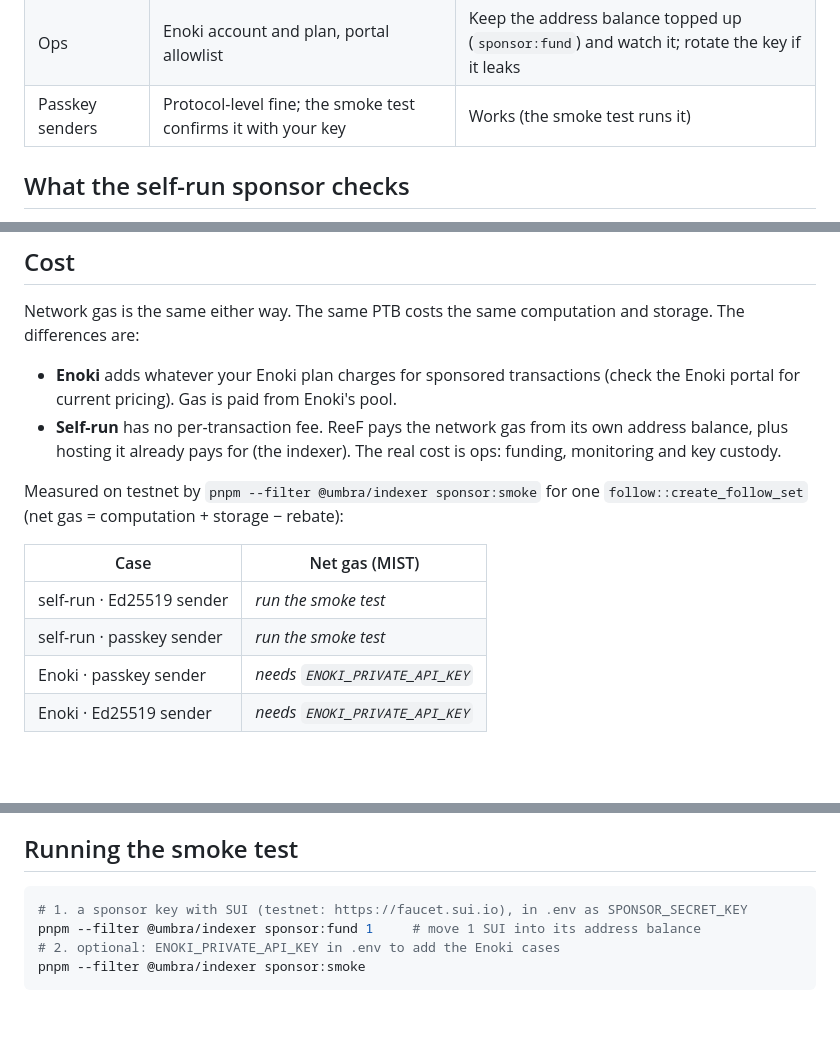
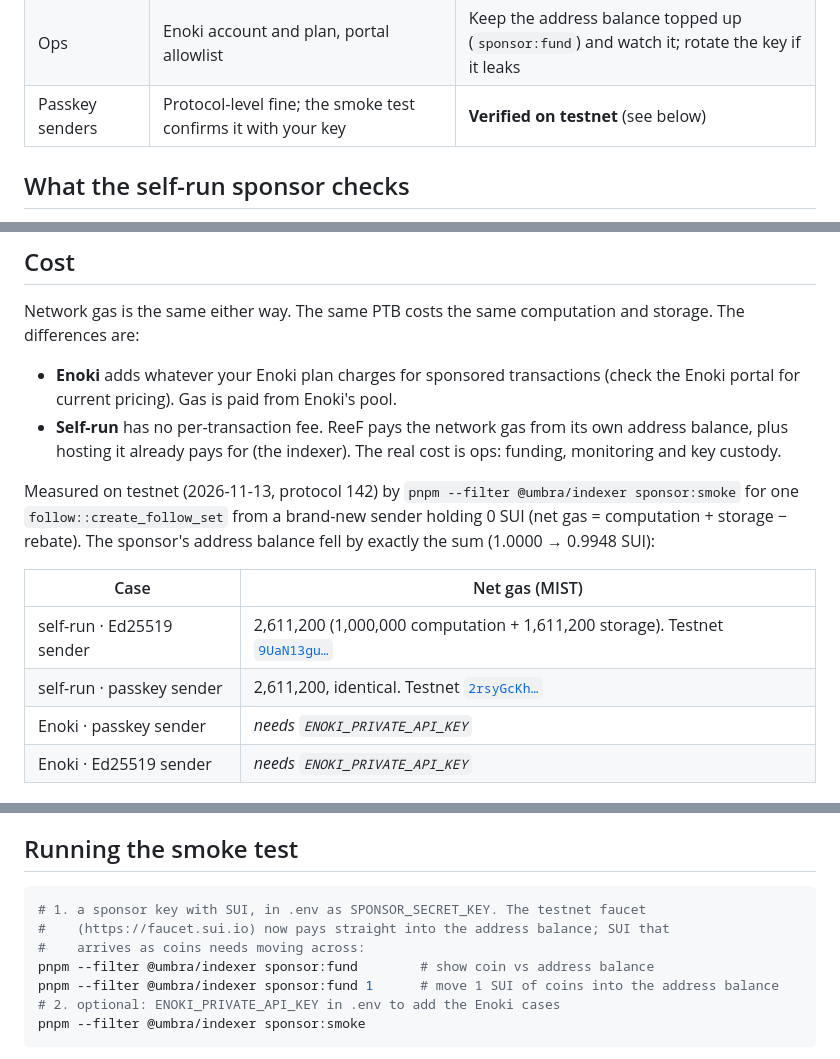
Before and after one commit to Miracle656/Reef, a Markdown page: docs/sponsorship.md, 3 parts joined by grey strips. Drawn GitHub-style; blank space fills up the shorter version.

Commit message:
docs(sponsor): live testnet results for the self-run sponsor
Both self-run cases pass on testnet (protocol 142): a fresh Ed25519 sender
and a fresh passkey sender, each holding 0 SUI, sponsored from the address
balance. 2,611,200 MIST each; the sponsor's address balance fell by exactly
that. Also notes the testnet faucet now pays into the address balance.

Part of #11.

````diff
--- a/docs/sponsorship.md
+++ b/docs/sponsorship.md
@@ -15,7 +15,7 @@ indexer can sponsor two ways, and the apps choose with one env var:
 | Abuse controls | Allowlist | Allowlist, gas-coin and sponsor-object guards, a budget cap per tx (`SPONSOR_MAX_GAS_BUDGET`), a per-sender rate limit, and a rolling daily cap (`SPONSOR_DAILY_BUDGET`) |
 | Secrets | `ENOKI_PRIVATE_API_KEY` | `SPONSOR_SECRET_KEY` (an Ed25519 key holding real SUI on mainnet) |
 | Ops | Enoki account and plan, portal allowlist | Keep the address balance topped up (`sponsor:fund`) and watch it; rotate the key if it leaks |
-| Passkey senders | Protocol-level fine; the smoke test confirms it with your key | Works (the smoke test runs it) |
+| Passkey senders | Protocol-level fine; the smoke test confirms it with your key | **Verified on testnet** (see below) |
 
 ## What the self-run sponsor checks
 
@@ -39,13 +39,14 @@ storage. The differences are:
 - **Enoki** adds whatever your Enoki plan charges for sponsored transactions (check the Enoki portal for current pricing). Gas is paid from Enoki's pool.
 - **Self-run** has no per-transaction fee. ReeF pays the network gas from its own address balance, plus hosting it already pays for (the indexer). The real cost is ops: funding, monitoring and key custody.
 
-Measured on testnet by `pnpm --filter @umbra/indexer sponsor:smoke` for one
-`follow::create_follow_set` (net gas = computation + storage − rebate):
+Measured on testnet (2026-11-13, protocol 142) by `pnpm --filter @umbra/indexer sponsor:smoke` for one
+`follow::create_follow_set` from a brand-new sender holding 0 SUI (net gas = computation + storage − rebate).
+The sponsor's address balance fell by exactly the sum (1.0000 → 0.9948 SUI):
 
 | Case | Net gas (MIST) |
 |---|---|
-| self-run · Ed25519 sender | _run the smoke test_ |
-| self-run · passkey sender | _run the smoke test_ |
+| self-run · Ed25519 sender | 2,611,200 (1,000,000 computation + 1,611,200 storage). Testnet [`9UaN13gu…`](https://suiscan.xyz/testnet/tx/9UaN13guxdbdKgTEe6KGLYMd2RPQQDETFEvx4PFrogL5) |
+| self-run · passkey sender | 2,611,200, identical. Testnet [`2rsyGcKh…`](https://suiscan.xyz/testnet/tx/2rsyGcKhTVEybYgZPvykPoCxfieh9zP21LCWkWhWdgMn) |
 | Enoki · passkey sender | _needs `ENOKI_PRIVATE_API_KEY`_ |
 | Enoki · Ed25519 sender | _needs `ENOKI_PRIVATE_API_KEY`_ |
 
@@ -58,8 +59,11 @@ Measured on testnet by `pnpm --filter @umbra/indexer sponsor:smoke` for one
 ## Running the smoke test
 
 ```bash
-# 1. a sponsor key with SUI (testnet: https://faucet.sui.io), in .env as SPONSOR_SECRET_KEY
-pnpm --filter @umbra/indexer sponsor:fund 1     # move 1 SUI into its address balance
+# 1. a sponsor key with SUI, in .env as SPONSOR_SECRET_KEY. The testnet faucet
+#    (https://faucet.sui.io) now pays straight into the address balance; SUI that
+#    arrives as coins needs moving across:
+pnpm --filter @umbra/indexer sponsor:fund        # show coin vs address balance
+pnpm --filter @umbra/indexer sponsor:fund 1      # move 1 SUI of coins into the address balance
 # 2. optional: ENOKI_PRIVATE_API_KEY in .env to add the Enoki cases
 pnpm --filter @umbra/indexer sponsor:smoke
 ```
````
